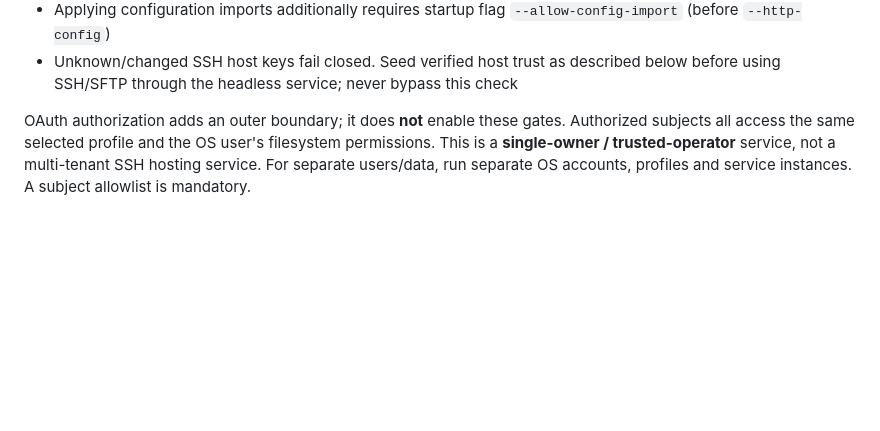
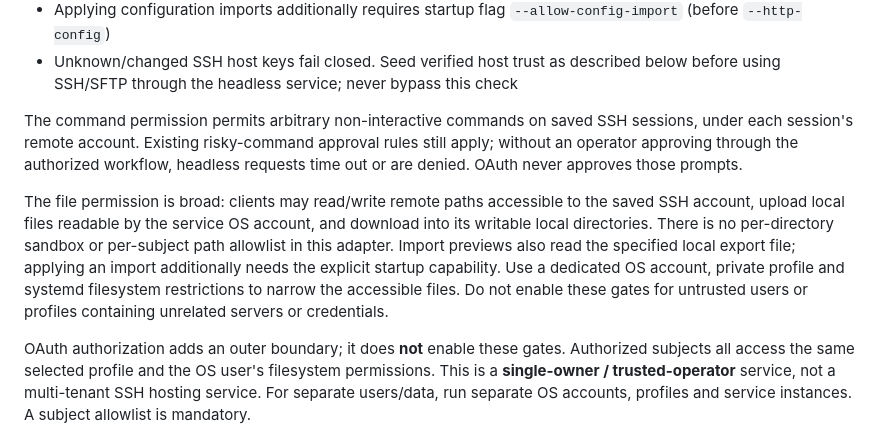
Before and after one commit to ixbaicn/XenTerm, a Markdown page: docs/REMOTE_MCP.md, the part around the change. Drawn GitHub-style; blank space fills up the shorter version.

Commit message:
docs(mcp): clarify command and filesystem authorization boundaries

```diff
--- a/docs/REMOTE_MCP.md
+++ b/docs/REMOTE_MCP.md
@@ -32,6 +32,20 @@ Existing profile settings remain authoritative:
   `--allow-config-import` (before `--http-config`)
 - Unknown/changed SSH host keys fail closed. Seed verified host trust as described
   below before using SSH/SFTP through the headless service; never bypass this check
+
+The command permission permits arbitrary non-interactive commands on saved SSH
+sessions, under each session's remote account. Existing risky-command approval
+rules still apply; without an operator approving through the authorized workflow,
+headless requests time out or are denied. OAuth never approves those prompts.
+
+The file permission is broad: clients may read/write remote paths accessible to
+the saved SSH account, upload local files readable by the service OS account, and
+download into its writable local directories. There is no per-directory sandbox
+or per-subject path allowlist in this adapter. Import previews also read the
+specified local export file; applying an import additionally needs the explicit
+startup capability. Use a dedicated OS account, private profile and systemd
+filesystem restrictions to narrow the accessible files. Do not enable these gates
+for untrusted users or profiles containing unrelated servers or credentials.
 
 OAuth authorization adds an outer boundary; it does **not** enable these gates.
 Authorized subjects all access the same selected profile and the OS user's
```
